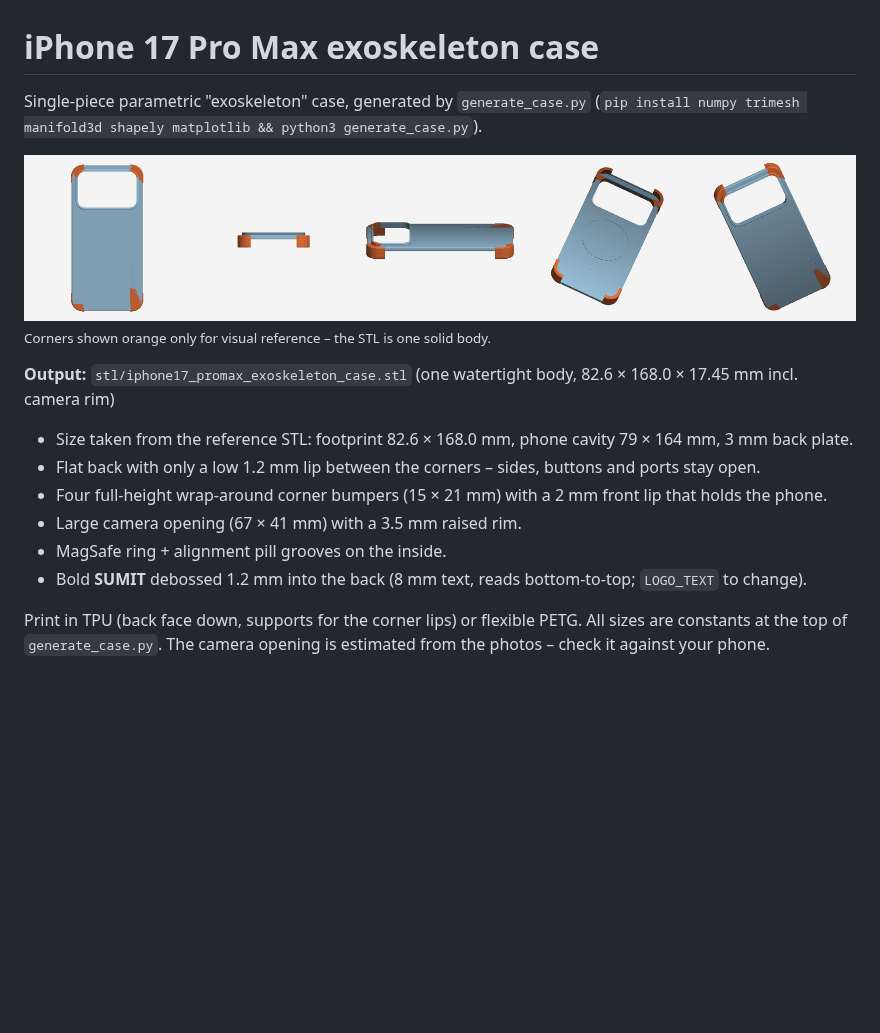
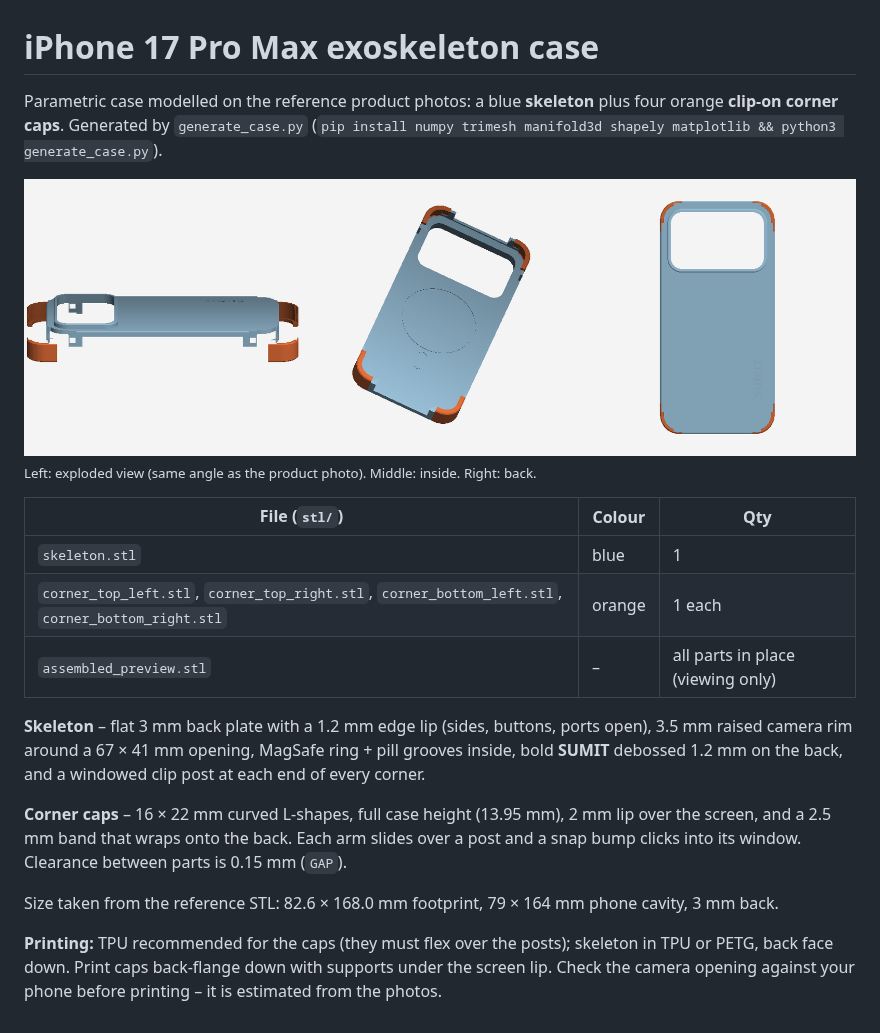
Before and after one commit to iamsumitagarwal/3d-print-stl, a Markdown page: README.md, the part around the change. GitHub-like rendering; pictures changed too: preview.png; blank space fills up the shorter version.

```diff
--- a/README.md
+++ b/README.md
@@ -1,19 +1,28 @@
 # iPhone 17 Pro Max exoskeleton case
 
-Single-piece parametric "exoskeleton" case, generated by `generate_case.py`
+Parametric case modelled on the reference product photos: a blue **skeleton** plus four orange
+**clip-on corner caps**. Generated by `generate_case.py`
 (`pip install numpy trimesh manifold3d shapely matplotlib && python3 generate_case.py`).
 
 ![preview](preview.png)
-<sub>Corners shown orange only for visual reference – the STL is one solid body.</sub>
+<sub>Left: exploded view (same angle as the product photo). Middle: inside. Right: back.</sub>
 
-**Output:** `stl/iphone17_promax_exoskeleton_case.stl` (one watertight body, 82.6 × 168.0 × 17.45 mm incl. camera rim)
+| File (`stl/`) | Colour | Qty |
+|---|---|---|
+| `skeleton.stl` | blue | 1 |
+| `corner_top_left.stl`, `corner_top_right.stl`, `corner_bottom_left.stl`, `corner_bottom_right.stl` | orange | 1 each |
+| `assembled_preview.stl` | – | all parts in place (viewing only) |
 
-- Size taken from the reference STL: footprint 82.6 × 168.0 mm, phone cavity 79 × 164 mm, 3 mm back plate.
-- Flat back with only a low 1.2 mm lip between the corners – sides, buttons and ports stay open.
-- Four full-height wrap-around corner bumpers (15 × 21 mm) with a 2 mm front lip that holds the phone.
-- Large camera opening (67 × 41 mm) with a 3.5 mm raised rim.
-- MagSafe ring + alignment pill grooves on the inside.
-- Bold **SUMIT** debossed 1.2 mm into the back (8 mm text, reads bottom-to-top; `LOGO_TEXT` to change).
+**Skeleton** – flat 3 mm back plate with a 1.2 mm edge lip (sides, buttons, ports open), 3.5 mm raised camera rim
+around a 67 × 41 mm opening, MagSafe ring + pill grooves inside, bold **SUMIT** debossed 1.2 mm on the back,
+and a windowed clip post at each end of every corner.
 
-Print in TPU (back face down, supports for the corner lips) or flexible PETG. All sizes are constants at the
-top of `generate_case.py`. The camera opening is estimated from the photos – check it against your phone.
+**Corner caps** – 16 × 22 mm curved L-shapes, full case height (13.95 mm), 2 mm lip over the screen, and a
+2.5 mm band that wraps onto the back. Each arm slides over a post and a snap bump clicks into its window.
+Clearance between parts is 0.15 mm (`GAP`).
+
+Size taken from the reference STL: 82.6 × 168.0 mm footprint, 79 × 164 mm phone cavity, 3 mm back.
+
+**Printing:** TPU recommended for the caps (they must flex over the posts); skeleton in TPU or PETG, back face
+down. Print caps back-flange down with supports under the screen lip. Check the camera opening against your
+phone before printing – it is estimated from the photos.
```
Also changed, not shown: 8 other files.
